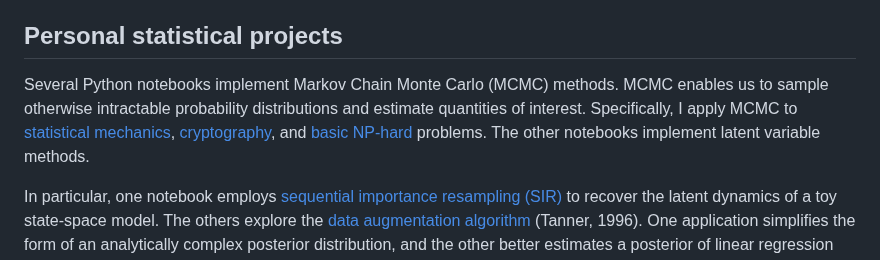
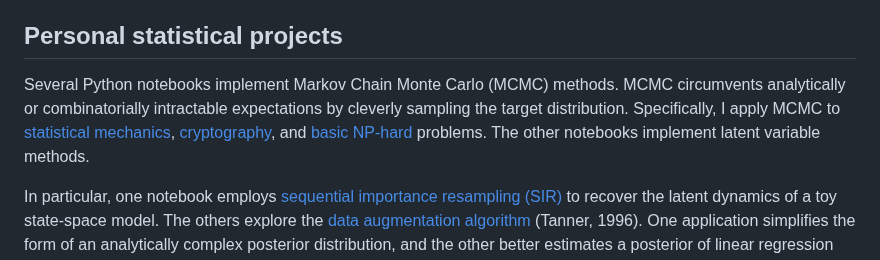
Before and after one commit to kbb9796/statistical-work, a Markdown page: README.md, the part around the change. Rendered like a GitHub page.

```diff
--- a/README.md
+++ b/README.md
@@ -4,7 +4,7 @@ This repository contains: (1) code and visuals implementing statistical methods
 
 ## Personal statistical projects
 
-Several Python notebooks implement Markov Chain Monte Carlo (MCMC) methods. MCMC enables us to sample otherwise intractable probability distributions and estimate quantities of interest. Specifically, I apply MCMC to [statistical mechanics](ising_model_mcmc/README.md), [cryptography](cipher_decoding/README.md), and [basic NP-hard](simulated_annealing/README.md) problems. The other notebooks implement latent variable methods.
+Several Python notebooks implement Markov Chain Monte Carlo (MCMC) methods. MCMC circumvents analytically or combinatorially intractable expectations by cleverly sampling the target distribution. Specifically, I apply MCMC to [statistical mechanics](ising_model_mcmc/README.md), [cryptography](cipher_decoding/README.md), and [basic NP-hard](simulated_annealing/README.md) problems. The other notebooks implement latent variable methods.
 
 In particular, one notebook employs [sequential importance resampling (SIR)](sequential_importance_resampling/README.md) to recover the latent dynamics of a toy state-space model. The others explore the [data augmentation algorithm](data_augmentation/README.md) (Tanner, 1996). One application simplifies the form of an analytically complex posterior distribution, and the other better estimates a posterior of linear regression parameters given right-censored data.
 
```
